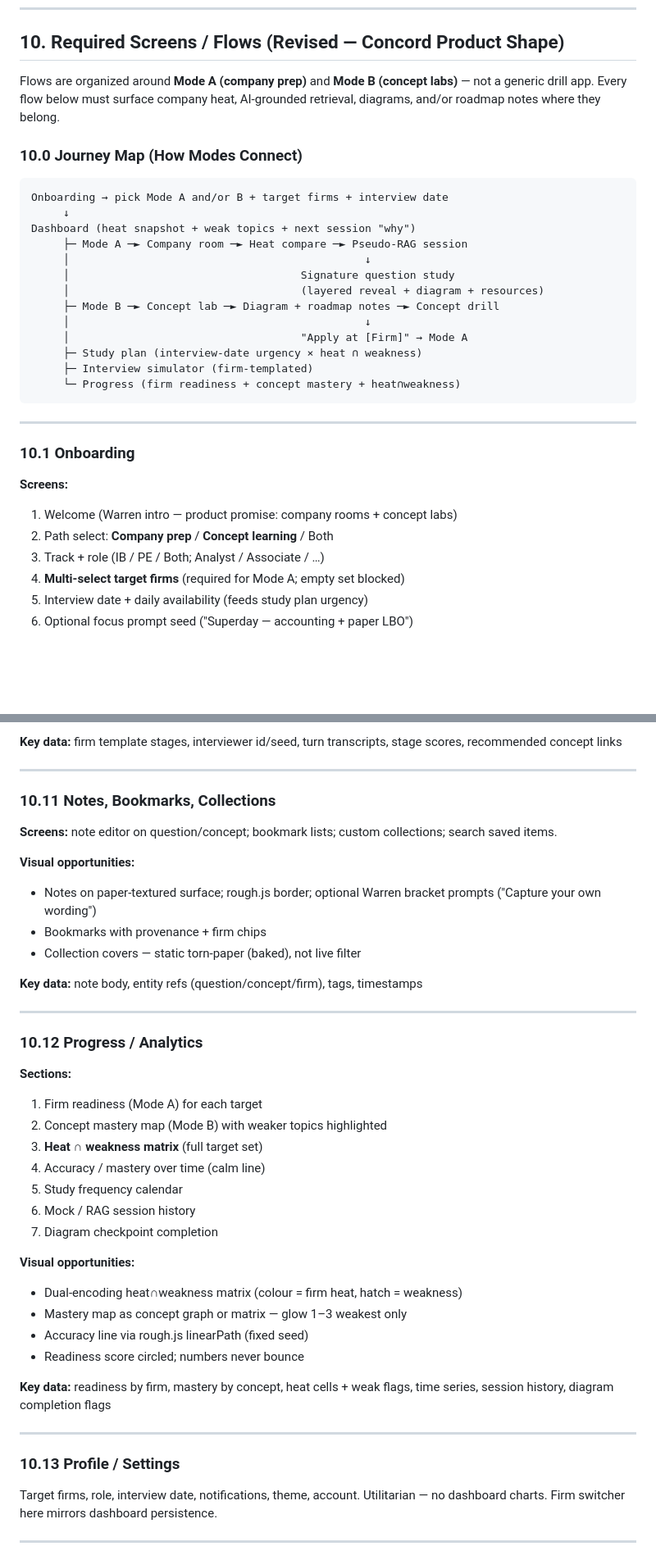
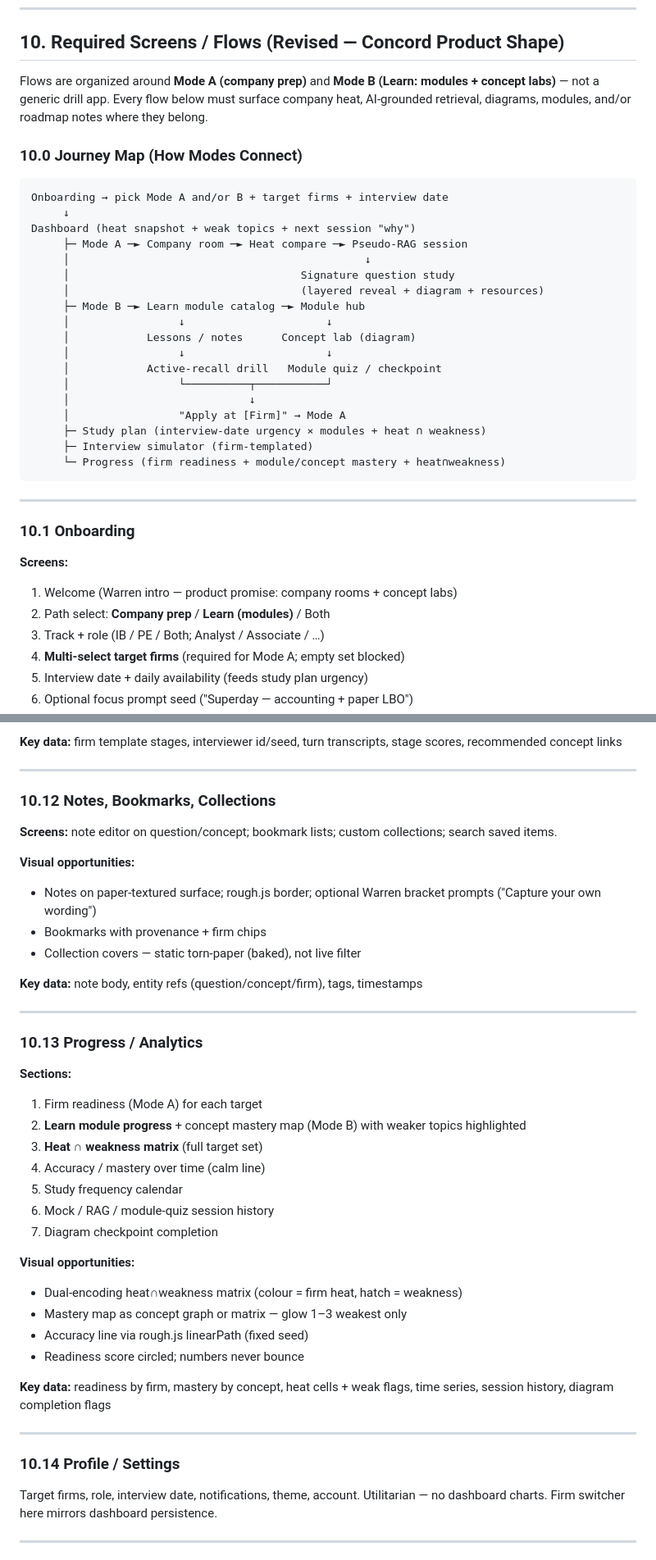
Before and after one commit to shourya0523/concord, a Markdown page: DESIGN.md, 2 parts joined by grey strips. Shown at 82% size. Rendered like a GitHub page; blank space fills up the shorter version.

````diff
--- a/DESIGN.md
+++ b/DESIGN.md
@@ -610,7 +610,7 @@ Applied consistently, **never mixed within the same element type**.
 
 ## 10. Required Screens / Flows (Revised — Concord Product Shape)
 
-Flows are organized around **Mode A (company prep)** and **Mode B (concept labs)** — not a generic drill app. Every flow below must surface company heat, AI-grounded retrieval, diagrams, and/or roadmap notes where they belong.
+Flows are organized around **Mode A (company prep)** and **Mode B (Learn: modules + concept labs)** — not a generic drill app. Every flow below must surface company heat, AI-grounded retrieval, diagrams, modules, and/or roadmap notes where they belong.
 
 ### 10.0 Journey Map (How Modes Connect)
 
@@ -622,12 +622,17 @@ Dashboard (heat snapshot + weak topics + next session "why")
      │                                              ↓
      │                                    Signature question study
      │                                    (layered reveal + diagram + resources)
-     ├─ Mode B ─► Concept lab ─► Diagram + roadmap notes ─► Concept drill
-     │                                              ↓
-     │                                    "Apply at [Firm]" → Mode A
-     ├─ Study plan (interview-date urgency × heat ∩ weakness)
+     ├─ Mode B ─► Learn module catalog ─► Module hub
+     │                 ↓                      ↓
+     │            Lessons / notes      Concept lab (diagram)
+     │                 ↓                      ↓
+     │            Active-recall drill   Module quiz / checkpoint
+     │                 └──────────┬───────────┘
+     │                            ↓
+     │                 "Apply at [Firm]" → Mode A
+     ├─ Study plan (interview-date urgency × modules + heat ∩ weakness)
      ├─ Interview simulator (firm-templated)
-     └─ Progress (firm readiness + concept mastery + heat∩weakness)
+     └─ Progress (firm readiness + module/concept mastery + heat∩weakness)
 ```
 
 ---
@@ -636,7 +641,7 @@ Dashboard (heat snapshot + weak topics + next session "why")
 
 **Screens:**
 1. Welcome (Warren intro — product promise: company rooms + concept labs)
-2. Path select: **Company prep** / **Concept learning** / Both
+2. Path select: **Company prep** / **Learn (modules)** / Both
 3. Track + role (IB / PE / Both; Analyst / Associate / …)
 4. **Multi-select target firms** (required for Mode A; empty set blocked)
 5. Interview date + daily availability (feeds study plan urgency)
@@ -850,7 +903,7 @@ Dashboard (heat snapshot + weak topics + next session "why")
 
 ---
 
-### 10.11 Notes, Bookmarks, Collections
+### 10.12 Notes, Bookmarks, Collections
 
 **Screens:** note editor on question/concept; bookmark lists; custom collections; search saved items.
 
@@ -863,15 +916,15 @@ Dashboard (heat snapshot + weak topics + next session "why")
 
 ---
 
-### 10.12 Progress / Analytics
+### 10.13 Progress / Analytics
 
 **Sections:**
 1. Firm readiness (Mode A) for each target
-2. Concept mastery map (Mode B) with weaker topics highlighted
+2. **Learn module progress** + concept mastery map (Mode B) with weaker topics highlighted
 3. **Heat ∩ weakness matrix** (full target set)
 4. Accuracy / mastery over time (calm line)
 5. Study frequency calendar
-6. Mock / RAG session history
+6. Mock / RAG / module-quiz session history
 7. Diagram checkpoint completion
 
 **Visual opportunities:**
@@ -884,7 +937,7 @@ Dashboard (heat snapshot + weak topics + next session "why")
 
 ---
 
-### 10.13 Profile / Settings
+### 10.14 Profile / Settings
 
 Target firms, role, interview date, notifications, theme, account. Utilitarian — no dashboard charts. Firm switcher here mirrors dashboard persistence.
 
````
Also changed, not shown: other parts of DESIGN.md (+86 -33 lines).
